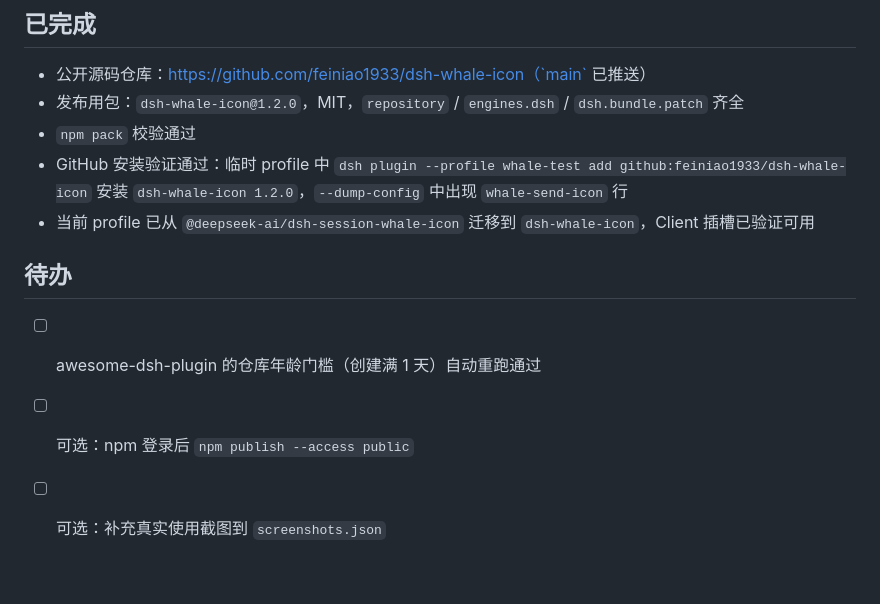
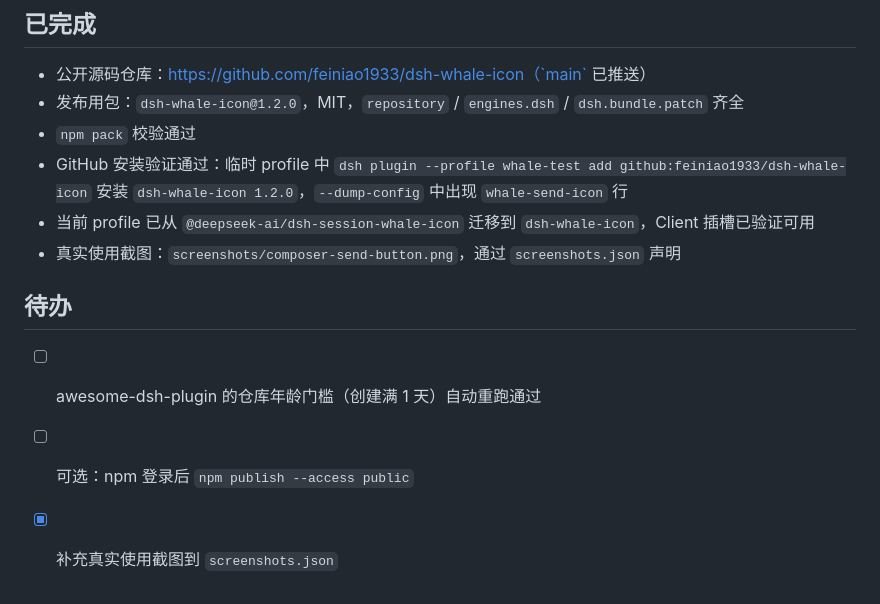
Before and after one commit to feiniao1933/dsh-whale-icon, a Markdown page: community/PUBLISH.md, the part around the change. Rendered like a GitHub page.

```diff
--- a/community/PUBLISH.md
+++ b/community/PUBLISH.md
@@ -12,9 +12,10 @@
 - `npm pack` 校验通过
 - GitHub 安装验证通过：临时 profile 中 `dsh plugin --profile whale-test add github:feiniao1933/dsh-whale-icon` 安装 `dsh-whale-icon 1.2.0`，`--dump-config` 中出现 `whale-send-icon` 行
 - 当前 profile 已从 `@deepseek-ai/dsh-session-whale-icon` 迁移到 `dsh-whale-icon`，Client 插槽已验证可用
+- 真实使用截图：`screenshots/composer-send-button.png`，通过 `screenshots.json` 声明
 
 ## 待办
 
 - [ ] awesome-dsh-plugin 的仓库年龄门槛（创建满 1 天）自动重跑通过
 - [ ] 可选：npm 登录后 `npm publish --access public`
-- [ ] 可选：补充真实使用截图到 `screenshots.json`
+- [x] 补充真实使用截图到 `screenshots.json`
```
Also changed, not shown: README.md (+2 -0 lines), screenshots/composer-send-button.png (added), 1 other file.
